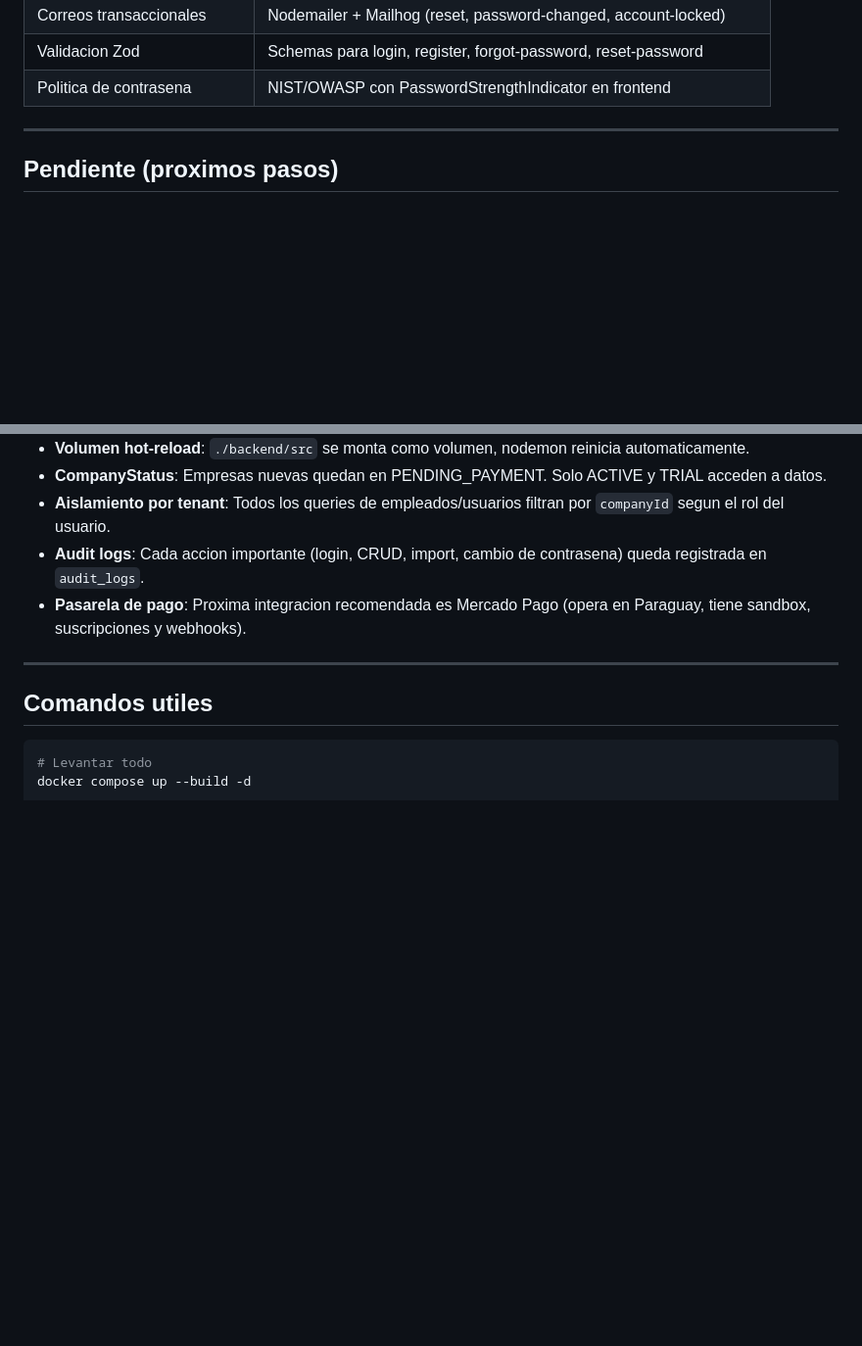
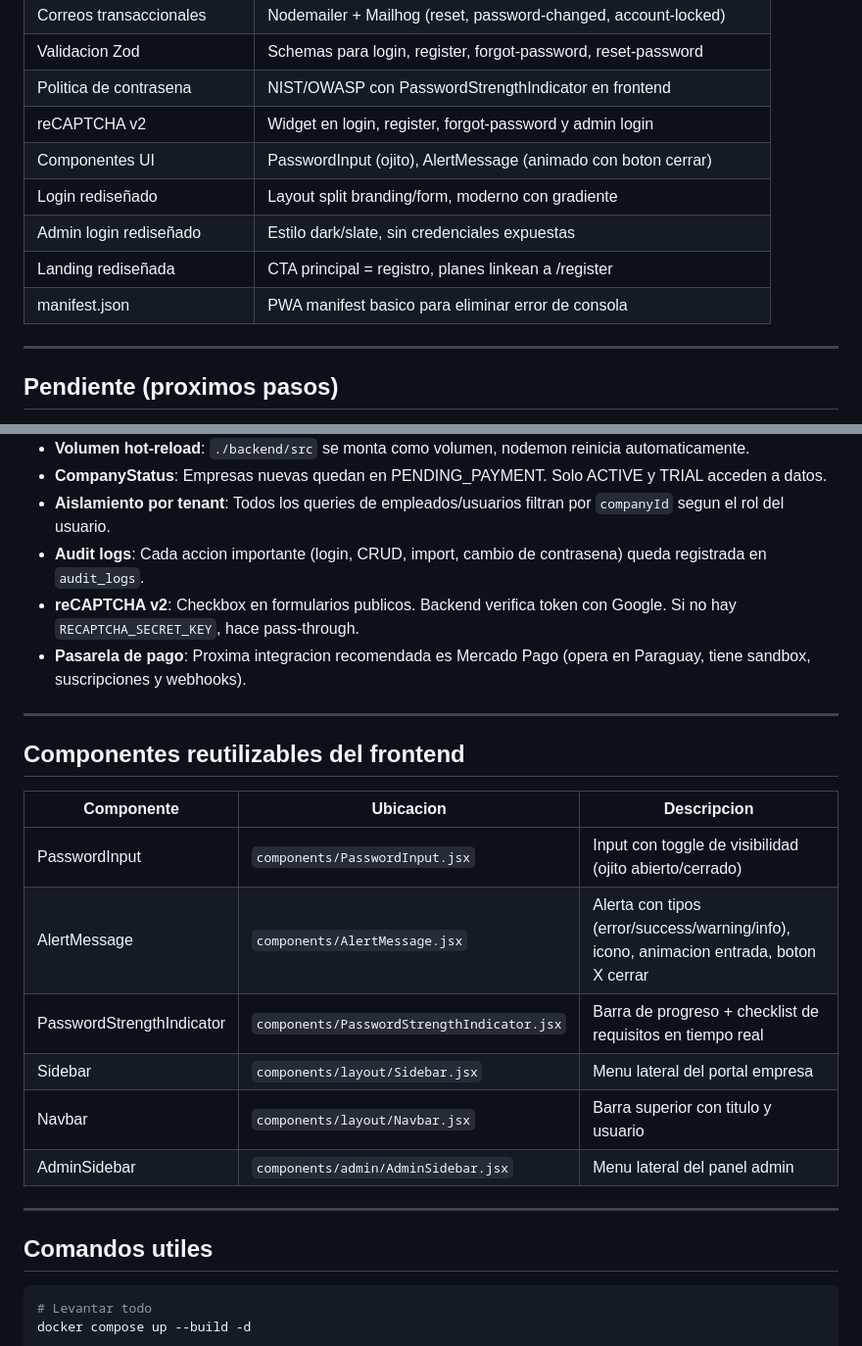
Before and after one commit to carlitosfigueredo/tesis-all-in-one, a Markdown page: .kiro/steerings/roadmap-estado.md, 2 parts joined by grey strips. Shown at 98% size. Rendered like a GitHub page; blank space fills up the shorter version.

Commit message:
docs: actualizar roadmap con componentes UI y reCAPTCHA implementados

```diff
--- a/.kiro/steerings/roadmap-estado.md
+++ b/.kiro/steerings/roadmap-estado.md
@@ -56,6 +56,12 @@ El sistema funciona como SaaS multi-tenant:
 | Correos transaccionales | Nodemailer + Mailhog (reset, password-changed, account-locked) |
 | Validacion Zod | Schemas para login, register, forgot-password, reset-password |
 | Politica de contrasena | NIST/OWASP con PasswordStrengthIndicator en frontend |
+| reCAPTCHA v2 | Widget en login, register, forgot-password y admin login |
+| Componentes UI | PasswordInput (ojito), AlertMessage (animado con boton cerrar) |
+| Login rediseñado | Layout split branding/form, moderno con gradiente |
+| Admin login rediseñado | Estilo dark/slate, sin credenciales expuestas |
+| Landing rediseñada | CTA principal = registro, planes linkean a /register |
+| manifest.json | PWA manifest basico para eliminar error de consola |
 
 ---
 
@@ -125,7 +131,21 @@ El sistema funciona como SaaS multi-tenant:
 - **CompanyStatus**: Empresas nuevas quedan en PENDING_PAYMENT. Solo ACTIVE y TRIAL acceden a datos.
 - **Aislamiento por tenant**: Todos los queries de empleados/usuarios filtran por `companyId` segun el rol del usuario.
 - **Audit logs**: Cada accion importante (login, CRUD, import, cambio de contrasena) queda registrada en `audit_logs`.
+- **reCAPTCHA v2**: Checkbox en formularios publicos. Backend verifica token con Google. Si no hay `RECAPTCHA_SECRET_KEY`, hace pass-through.
 - **Pasarela de pago**: Proxima integracion recomendada es Mercado Pago (opera en Paraguay, tiene sandbox, suscripciones y webhooks).
+
+---
+
+## Componentes reutilizables del frontend
+
+| Componente | Ubicacion | Descripcion |
+|------------|-----------|-------------|
+| PasswordInput | `components/PasswordInput.jsx` | Input con toggle de visibilidad (ojito abierto/cerrado) |
+| AlertMessage | `components/AlertMessage.jsx` | Alerta con tipos (error/success/warning/info), icono, animacion entrada, boton X cerrar |
+| PasswordStrengthIndicator | `components/PasswordStrengthIndicator.jsx` | Barra de progreso + checklist de requisitos en tiempo real |
+| Sidebar | `components/layout/Sidebar.jsx` | Menu lateral del portal empresa |
+| Navbar | `components/layout/Navbar.jsx` | Barra superior con titulo y usuario |
+| AdminSidebar | `components/admin/AdminSidebar.jsx` | Menu lateral del panel admin |
 
 ---
 
```
